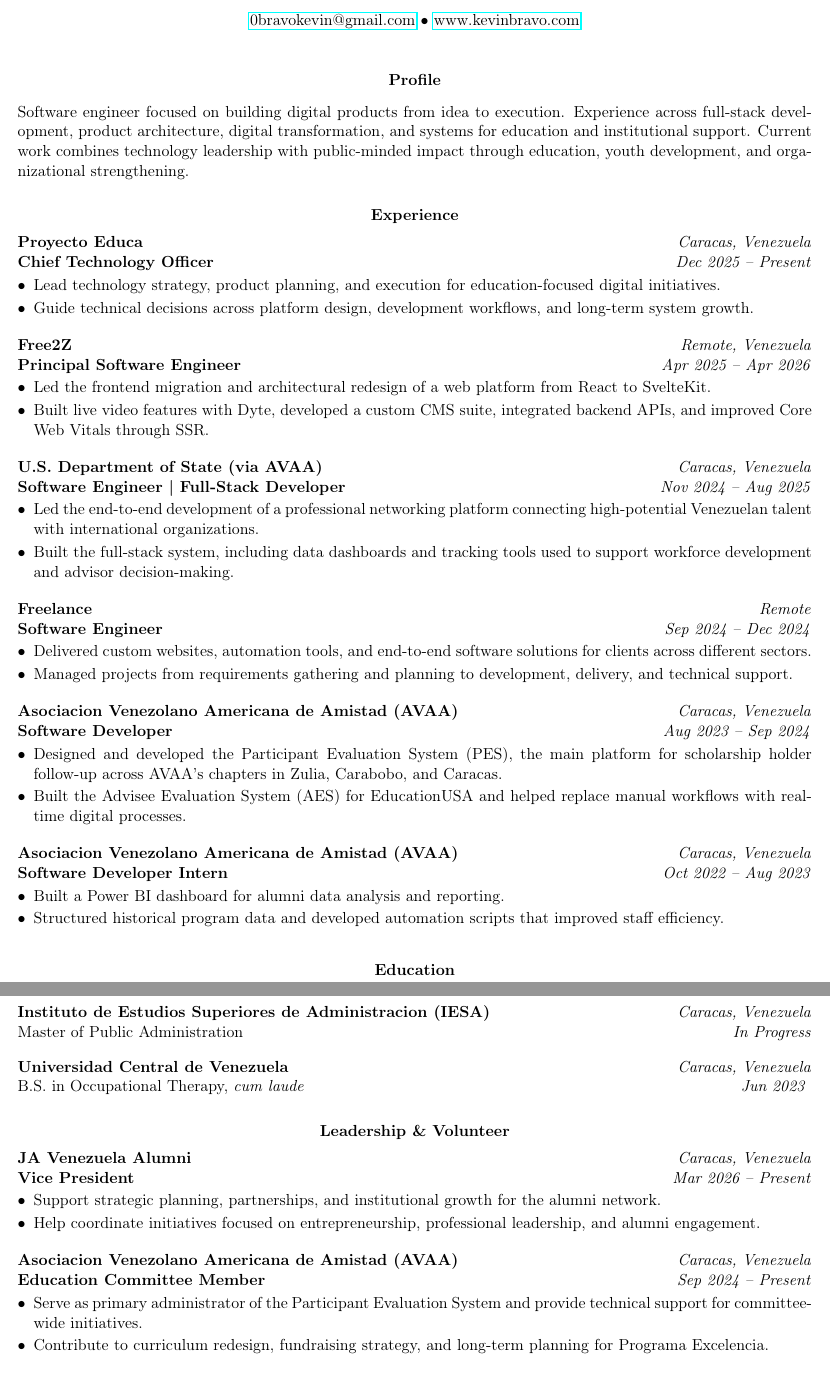
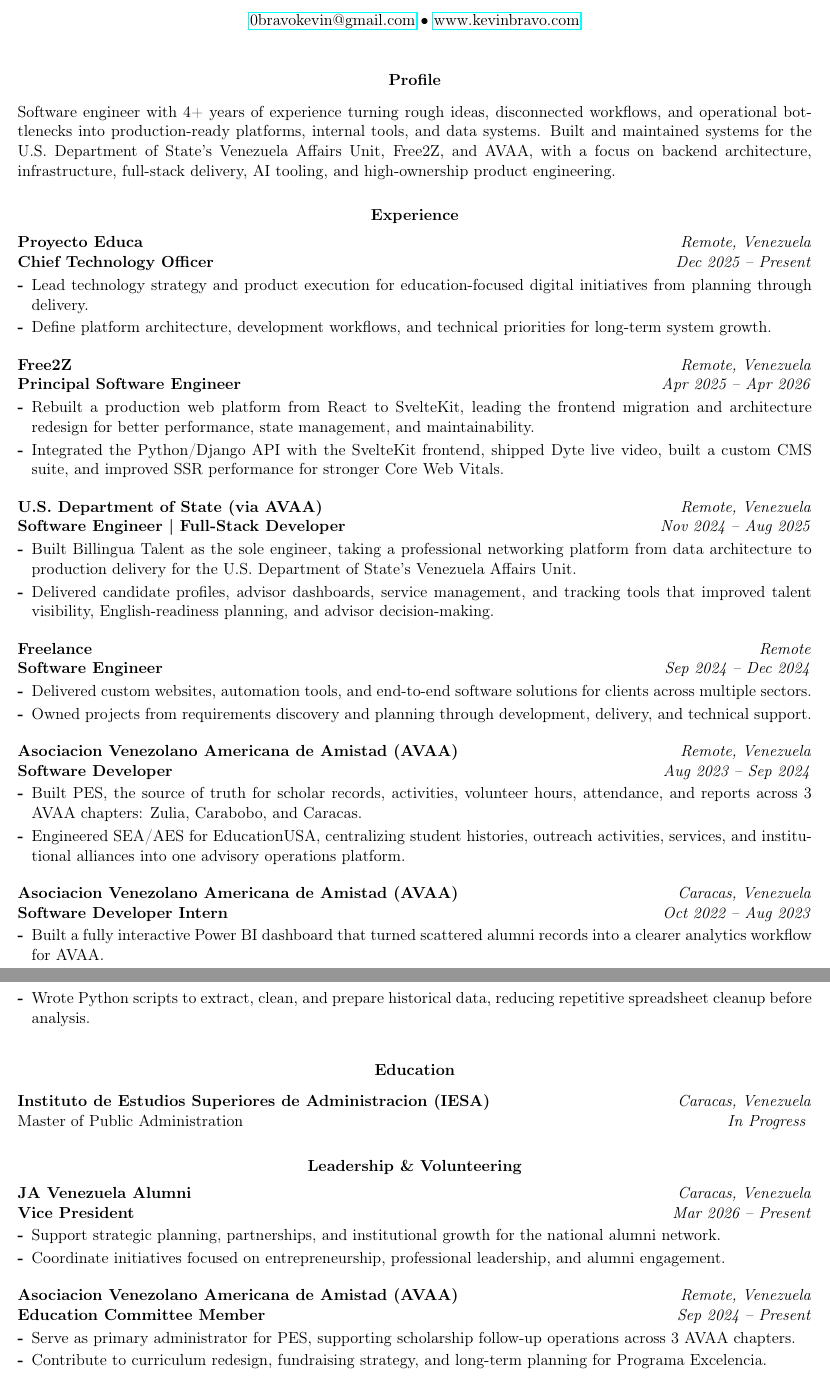
Before and after one commit to 0bkevin/portfoliov2, a LaTeX CV (cv/english-complete.tex): two parts of pages 1 and 2 of 2, joined at a grey line, cut so that both start at the same text. Compiled offline with pdfLaTeX.

Commit message:
feat: enhance cv

```diff
--- a/cv/english-complete.tex
+++ b/cv/english-complete.tex
@@ -1,12 +1,13 @@
 \documentclass[11pt]{article}
 \usepackage{hyperref}
 \usepackage{enumitem}
+\usepackage{cmap}
 \usepackage[utf8]{inputenc}
 \usepackage[T1]{fontenc}
 \usepackage[english]{babel}
 \usepackage[left=1.2cm,top=1.4cm,right=1.2cm,bottom=1.2cm]{geometry}
 \setlength{\parindent}{0pt}
-\setlist[itemize]{leftmargin=*, noitemsep, topsep=2pt, partopsep=0pt, parsep=2pt}
+\setlist[itemize]{leftmargin=*, noitemsep, topsep=2pt, partopsep=0pt, parsep=2pt, label={\textbf{-}}}
 \begin{document}
 \begin{center}
     {\LARGE \textbf{Kevin Bravo}}\\
@@ -23,52 +24,52 @@
     \textbf{Profile}
 \end{center}
 \vspace{-4pt}
-Software engineer focused on building digital products from idea to execution. Experience across full-stack development, product architecture, digital transformation, and systems for education and institutional support. Current work combines technology leadership with public-minded impact through education, youth development, and organizational strengthening.
+Software engineer with 4+ years of experience turning rough ideas, disconnected workflows, and operational bottlenecks into production-ready platforms, internal tools, and data systems. Built and maintained systems for the U.S. Department of State's Venezuela Affairs Unit, Free2Z, and AVAA, with a focus on backend architecture, infrastructure, full-stack delivery, AI tooling, and high-ownership product engineering.
 \vspace{8pt}
 \begin{center}
     \textbf{Experience}
 \end{center}
 \vspace{-4pt}
-\textbf{Proyecto Educa} \hfill \textit{Caracas, Venezuela} \\
+\textbf{Proyecto Educa} \hfill \textit{Remote, Venezuela} \\
 \textbf{Chief Technology Officer} \hfill \textit{Dec 2025 -- Present}
 \begin{itemize}
-    \item Lead technology strategy, product planning, and execution for education-focused digital initiatives.
-    \item Guide technical decisions across platform design, development workflows, and long-term system growth.
+    \item Lead technology strategy and product execution for education-focused digital initiatives from planning through delivery.
+    \item Define platform architecture, development workflows, and technical priorities for long-term system growth.
 \end{itemize}
 \vspace{10pt}
 \textbf{Free2Z} \hfill \textit{Remote, Venezuela} \\
 \textbf{Principal Software Engineer} \hfill \textit{Apr 2025 -- Apr 2026}
 \begin{itemize}
-    \item Led the frontend migration and architectural redesign of a web platform from React to SvelteKit.
-    \item Built live video features with Dyte, developed a custom CMS suite, integrated backend APIs, and improved Core Web Vitals through SSR.
+    \item Rebuilt a production web platform from React to SvelteKit, leading the frontend migration and architecture redesign for better performance, state management, and maintainability.
+    \item Integrated the Python/Django API with the SvelteKit frontend, shipped Dyte live video, built a custom CMS suite, and improved SSR performance for stronger Core Web Vitals.
 \end{itemize}
 \vspace{10pt}
-\textbf{U.S. Department of State (via AVAA)} \hfill \textit{Caracas, Venezuela} \\
+\textbf{U.S. Department of State (via AVAA)} \hfill \textit{Remote, Venezuela} \\
 \textbf{Software Engineer | Full-Stack Developer} \hfill \textit{Nov 2024 -- Aug 2025}
 \begin{itemize}
-    \item Led the end-to-end development of a professional networking platform connecting high-potential Venezuelan talent with international organizations.
-    \item Built the full-stack system, including data dashboards and tracking tools used to support workforce development and advisor decision-making.
+    \item Built Billingua Talent as the sole engineer, taking a professional networking platform from data architecture to production delivery for the U.S. Department of State's Venezuela Affairs Unit.
+    \item Delivered candidate profiles, advisor dashboards, service management, and tracking tools that improved talent visibility, English-readiness planning, and advisor decision-making.
 \end{itemize}
 \vspace{10pt}
 \textbf{Freelance} \hfill \textit{Remote} \\
 \textbf{Software Engineer} \hfill \textit{Sep 2024 -- Dec 2024}
 \begin{itemize}
-    \item Delivered custom websites, automation tools, and end-to-end software solutions for clients across different sectors.
-    \item Managed projects from requirements gathering and planning to development, delivery, and technical support.
+    \item Delivered custom websites, automation tools, and end-to-end software solutions for clients across multiple sectors.
+    \item Owned projects from requirements discovery and planning through development, delivery, and technical support.
 \end{itemize}
 \vspace{10pt}
-\textbf{Asociacion Venezolano Americana de Amistad (AVAA)} \hfill \textit{Caracas, Venezuela} \\
+\textbf{Asociacion Venezolano Americana de Amistad (AVAA)} \hfill \textit{Remote, Venezuela} \\
 \textbf{Software Developer} \hfill \textit{Aug 2023 -- Sep 2024}
 \begin{itemize}
-    \item Designed and developed the Participant Evaluation System (PES), the main platform for scholarship holder follow-up across AVAA's chapters in Zulia, Carabobo, and Caracas.
-    \item Built the Advisee Evaluation System (AES) for EducationUSA and helped replace manual workflows with real-time digital processes.
+    \item Built PES, the source of truth for scholar records, activities, volunteer hours, attendance, and reports across 3 AVAA chapters: Zulia, Carabobo, and Caracas.
+    \item Engineered SEA/AES for EducationUSA, centralizing student histories, outreach activities, services, and institutional alliances into one advisory operations platform.
 \end{itemize}
 \vspace{10pt}
 \textbf{Asociacion Venezolano Americana de Amistad (AVAA)} \hfill \textit{Caracas, Venezuela} \\
 \textbf{Software Developer Intern} \hfill \textit{Oct 2022 -- Aug 2023}
 \begin{itemize}
-    \item Built a Power BI dashboard for alumni data analysis and reporting.
-    \item Structured historical program data and developed automation scripts that improved staff efficiency.
+    \item Built a fully interactive Power BI dashboard that turned scattered alumni records into a clearer analytics workflow for AVAA.
+    \item Wrote Python scripts to extract, clean, and prepare historical data, reducing repetitive spreadsheet cleanup before analysis.
 \end{itemize}
 \vspace{8pt}
 \begin{center}
@@ -76,25 +77,23 @@ Software engineer focused on building digital products from idea to execution. E
 \end{center}
 \vspace{-4pt}
 \textbf{Instituto de Estudios Superiores de Administracion (IESA)} \hfill \textit{Caracas, Venezuela} \\
-Master of Public Administration \hfill \textit{In Progress} \\[10pt]
-\textbf{Universidad Central de Venezuela} \hfill \textit{Caracas, Venezuela} \\
-B.S. in Occupational Therapy, \textit{cum laude} \hfill \textit{Jun 2023}
+Master of Public Administration \hfill \textit{In Progress}
 \vspace{8pt}
 \begin{center}
-    \textbf{Leadership \& Volunteer}
+    \textbf{Leadership \& Volunteering}
 \end{center}
 \vspace{-4pt}
 \textbf{JA Venezuela Alumni} \hfill \textit{Caracas, Venezuela} \\
 \textbf{Vice President} \hfill \textit{Mar 2026 -- Present}
 \begin{itemize}
-    \item Support strategic planning, partnerships, and institutional growth for the alumni network.
-    \item Help coordinate initiatives focused on entrepreneurship, professional leadership, and alumni engagement.
+    \item Support strategic planning, partnerships, and institutional growth for the national alumni network.
+    \item Coordinate initiatives focused on entrepreneurship, professional leadership, and alumni engagement.
 \end{itemize}
 \vspace{10pt}
-\textbf{Asociacion Venezolano Americana de Amistad (AVAA)} \hfill \textit{Caracas, Venezuela} \\
+\textbf{Asociacion Venezolano Americana de Amistad (AVAA)} \hfill \textit{Remote, Venezuela} \\
 \textbf{Education Committee Member} \hfill \textit{Sep 2024 -- Present}
 \begin{itemize}
-    \item Serve as primary administrator of the Participant Evaluation System and provide technical support for committee-wide initiatives.
+    \item Serve as primary administrator for PES, supporting scholarship follow-up operations across 3 AVAA chapters.
     \item Contribute to curriculum redesign, fundraising strategy, and long-term planning for Programa Excelencia.
 \end{itemize}
 \vspace{10pt}
```
Also changed, not shown: cv/english-complete.tex (15 more changed lines), 1 other file.
